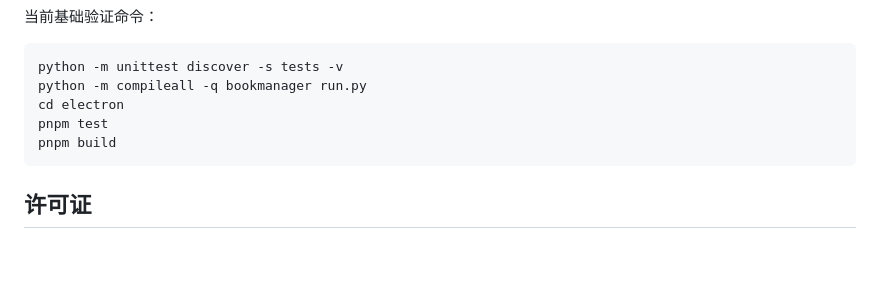
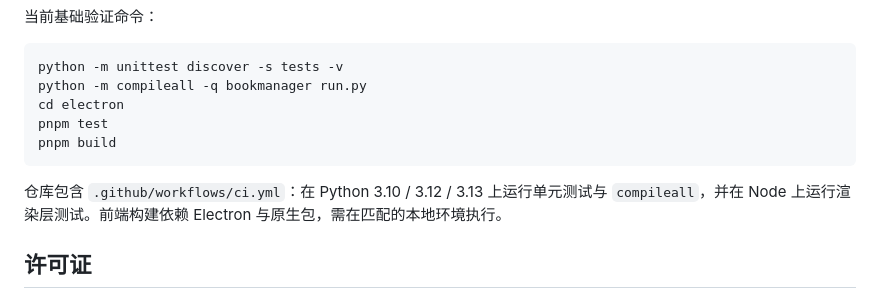
Before and after one commit to chinua-luo/BookManager, a Markdown page: README.md, the part around the change. Rendered like a GitHub page; blank space fills up the shorter version.

Commit message:
docs: document CI verification scope

````diff
--- a/README.md
+++ b/README.md
@@ -171,6 +171,8 @@ pnpm test
 pnpm build
 ```
 
+仓库包含 `.github/workflows/ci.yml`：在 Python 3.10 / 3.12 / 3.13 上运行单元测试与 `compileall`，并在 Node 上运行渲染层测试。前端构建依赖 Electron 与原生包，需在匹配的本地环境执行。
+
 ## 许可证
 
 本项目代码采用 [GNU Affero General Public License v3.0](LICENSE)（`AGPL-3.0-only`）。使用、修改、分发本项目，或通过网络向用户提供其功能时，须遵守该许可证；第三方依赖继续适用各自的许可证。
````
